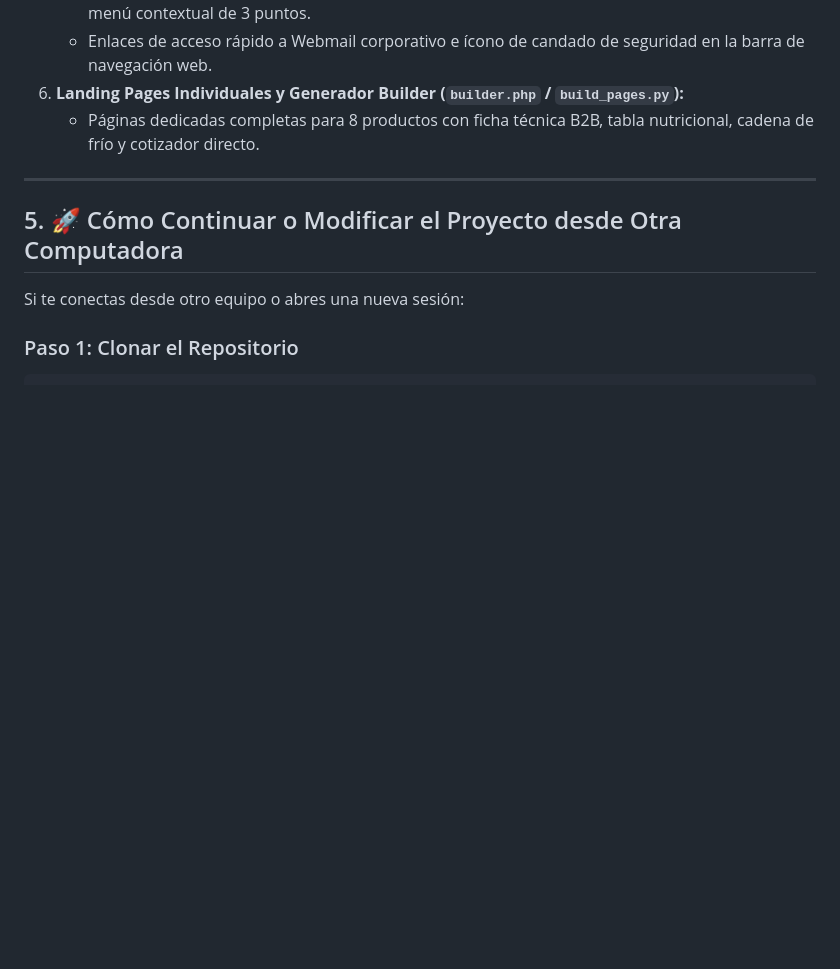
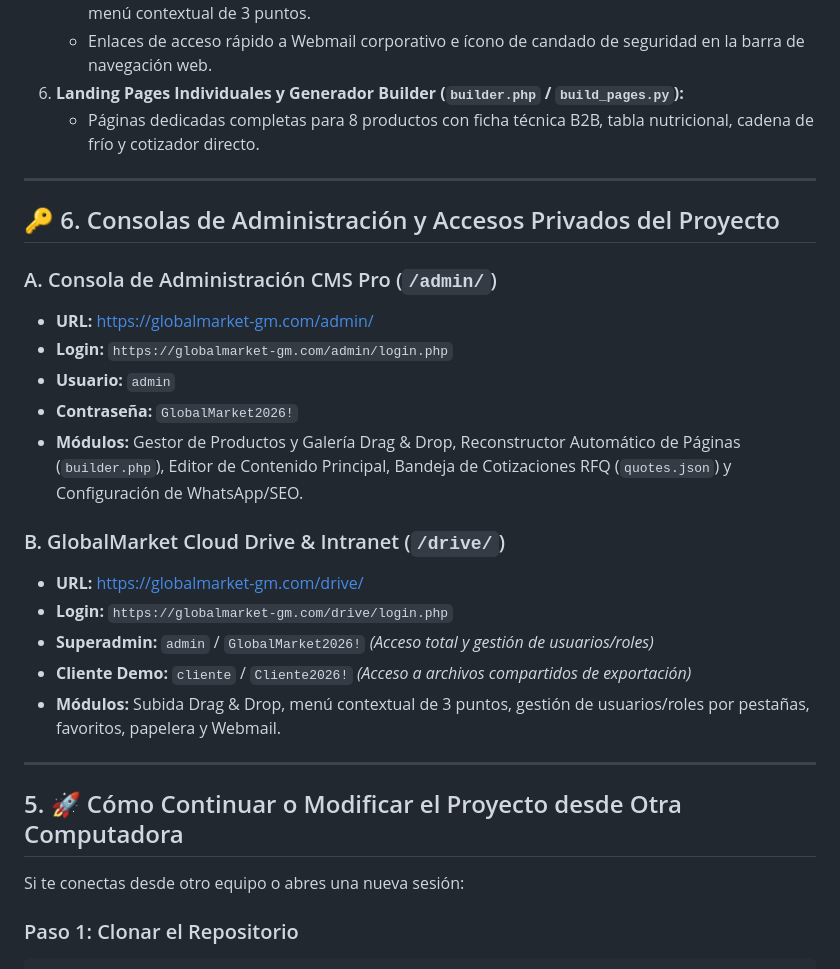
Before and after one commit to Danny3969/GlobalMarket, a Markdown page: MEMORY.md, the part around the change. Drawn GitHub-style; blank space fills up the shorter version.

Commit message:
docs: update MEMORY.md with complete CMS Pro Admin and Cloud Drive details

```diff
--- a/MEMORY.md
+++ b/MEMORY.md
@@ -90,6 +90,24 @@ GlobalMarket/
 
 ---
 
+## 🔑 6. Consolas de Administración y Accesos Privados del Proyecto
+
+### A. Consola de Administración CMS Pro (`/admin/`)
+* **URL:** [https://globalmarket-gm.com/admin/](https://globalmarket-gm.com/admin/)
+* **Login:** `https://globalmarket-gm.com/admin/login.php`
+* **Usuario:** `admin`
+* **Contraseña:** `GlobalMarket2026!`
+* **Módulos:** Gestor de Productos y Galería Drag & Drop, Reconstructor Automático de Páginas (`builder.php`), Editor de Contenido Principal, Bandeja de Cotizaciones RFQ (`quotes.json`) y Configuración de WhatsApp/SEO.
+
+### B. GlobalMarket Cloud Drive & Intranet (`/drive/`)
+* **URL:** [https://globalmarket-gm.com/drive/](https://globalmarket-gm.com/drive/)
+* **Login:** `https://globalmarket-gm.com/drive/login.php`
+* **Superadmin:** `admin` / `GlobalMarket2026!` *(Acceso total y gestión de usuarios/roles)*
+* **Cliente Demo:** `cliente` / `Cliente2026!` *(Acceso a archivos compartidos de exportación)*
+* **Módulos:** Subida Drag & Drop, menú contextual de 3 puntos, gestión de usuarios/roles por pestañas, favoritos, papelera y Webmail.
+
+---
+
 ## 5. 🚀 Cómo Continuar o Modificar el Proyecto desde Otra Computadora
 
 Si te conectas desde otro equipo o abres una nueva sesión:
```
